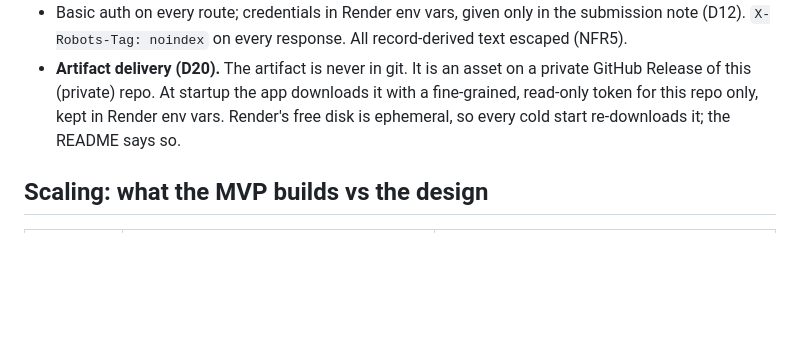
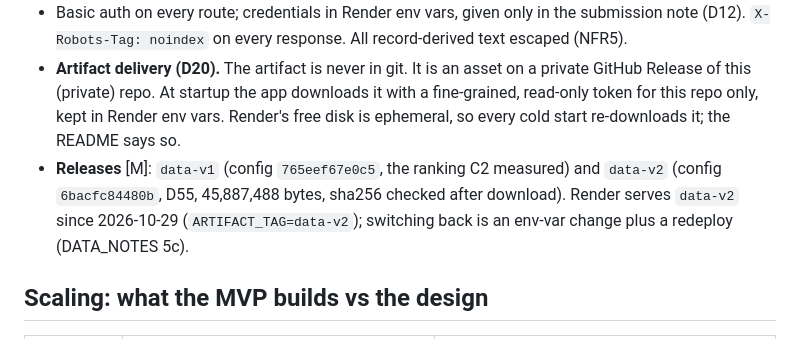
Before and after one commit to joun-kazmi/ai-sales-intelligence-platform, a Markdown page: docs/design/architecture.md, the part around the change. Drawn GitHub-style; blank space fills up the shorter version.

```diff
--- a/docs/design/architecture.md
+++ b/docs/design/architecture.md
@@ -61,6 +61,10 @@ flowchart LR
   Release of this (private) repo. At startup the app downloads it with a fine-grained, read-only
   token for this repo only, kept in Render env vars. Render's free disk is ephemeral, so every
   cold start re-downloads it; the README says so.
+- **Releases** [M]: `data-v1` (config `765eef67e0c5`, the ranking C2 measured) and `data-v2`
+  (config `6bacfc84480b`, D55, 45,887,488 bytes, sha256 checked after download). Render serves
+  `data-v2` since 2026-10-29 (`ARTIFACT_TAG=data-v2`); switching back is an env-var change plus a
+  redeploy (DATA_NOTES 5c).
 
 ## Scaling: what the MVP builds vs the design
 
```
Also changed, not shown: docs/DATA_NOTES.md (+29 -0 lines), docs/DECISIONS.md (+1 -1 lines).
